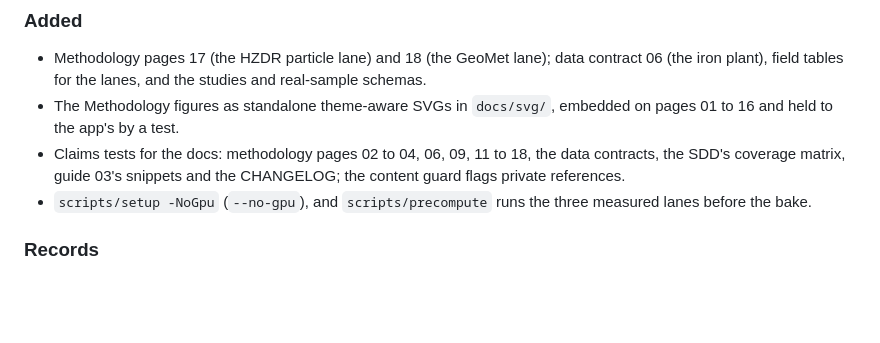
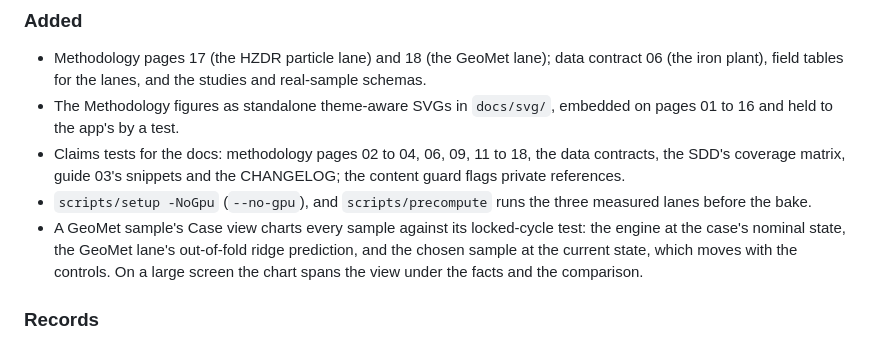
Before and after one commit to fsantibanezleal/CAOS_OreFlow, a Markdown page: CHANGELOG.md, the part around the change. GitHub-like rendering; blank space fills up the shorter version.

Commit message:
Release: the samples chart in the CHANGELOG, and the final frontend run's timing

```diff
--- a/CHANGELOG.md
+++ b/CHANGELOG.md
@@ -58,6 +58,9 @@ the verified findings under #72) and the gravity rebuild. Every fix carries a te
 - Claims tests for the docs: methodology pages 02 to 04, 06, 09, 11 to 18, the data contracts, the SDD's coverage
   matrix, guide 03's snippets and the CHANGELOG; the content guard flags private references.
 - `scripts/setup -NoGpu` (`--no-gpu`), and `scripts/precompute` runs the three measured lanes before the bake.
+- A GeoMet sample's Case view charts every sample against its locked-cycle test: the engine at the case's nominal
+  state, the GeoMet lane's out-of-fold ridge prediction, and the chosen sample at the current state, which moves
+  with the controls. On a large screen the chart spans the view under the facts and the comparison.
 
 ### Records
 
```
Also changed, not shown: 1 other file.
